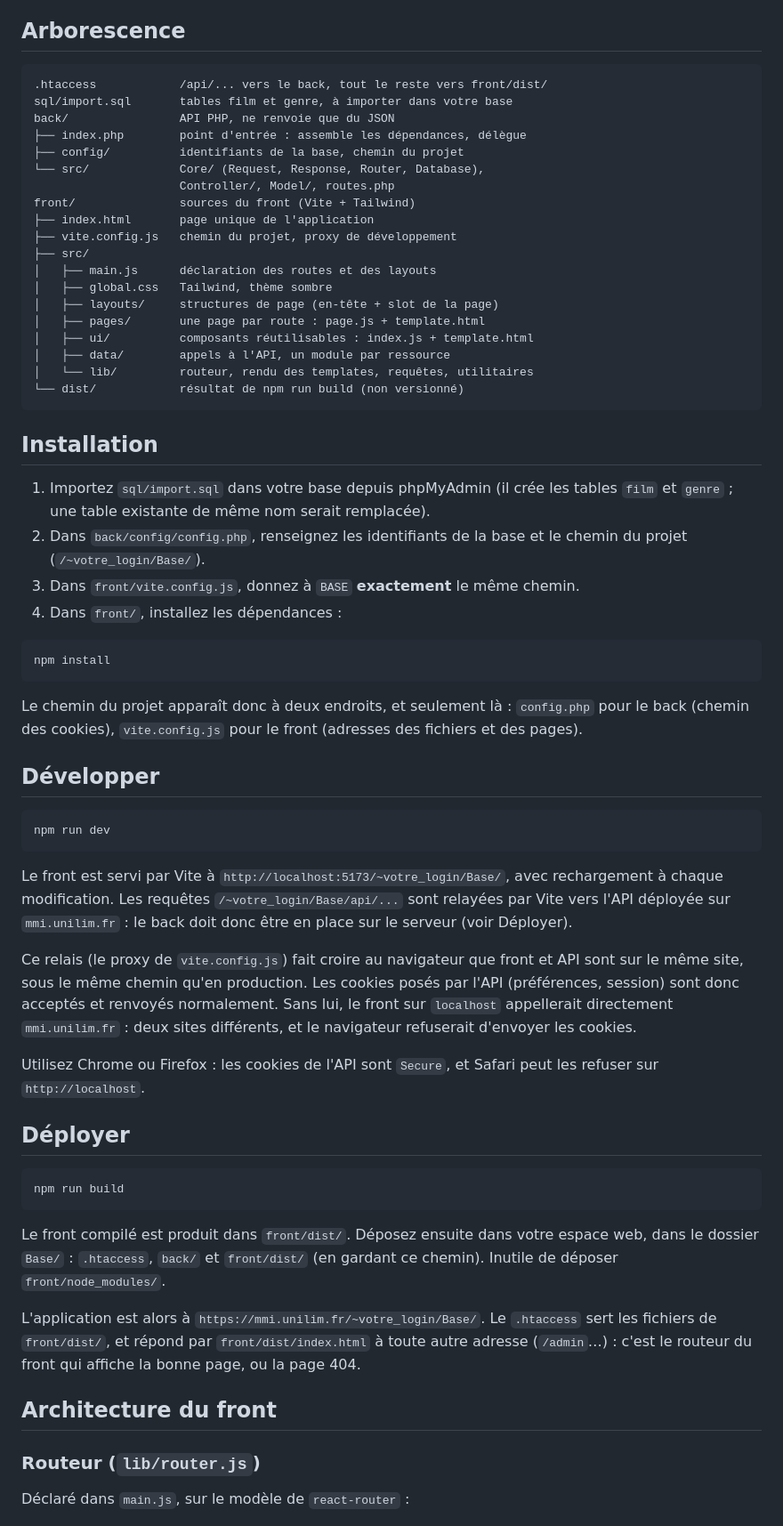
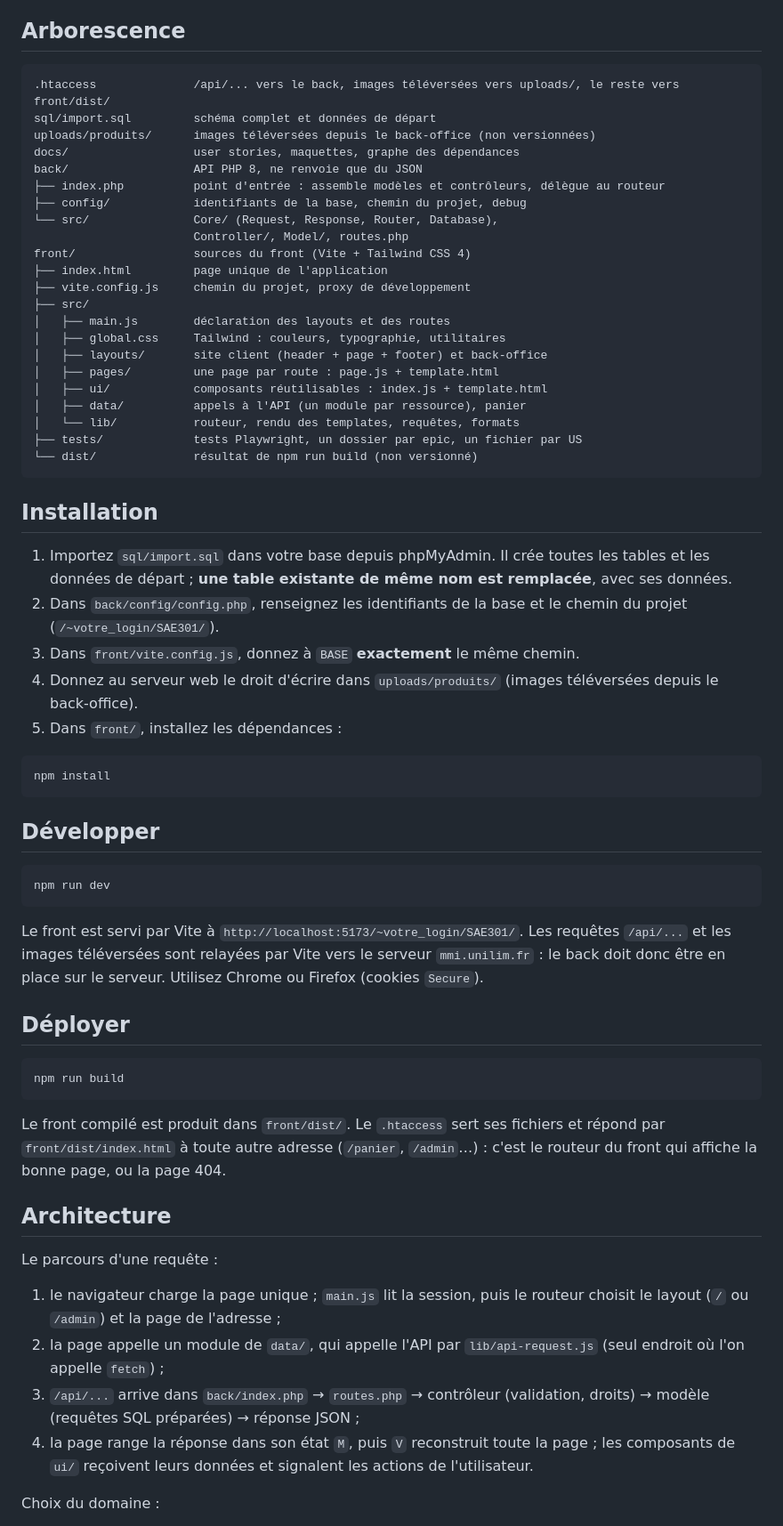
Before and after one commit to Omar081206/SAE301-PlayStation, a Markdown page: README.md, the part around the change printed below. Shown: that part at 89% size. GitHub-like rendering.

````diff
--- a/README.md
+++ b/README.md
@@ -11,44 +98,45 @@ pages et composants, avec un routeur côté client.
 ## Arborescence
 
 ```
-.htaccess            /api/... vers le back, tout le reste vers front/dist/
-sql/import.sql       tables film et genre, à importer dans votre base
-back/                API PHP, ne renvoie que du JSON
-├── index.php        point d'entrée : assemble les dépendances, délègue
-├── config/          identifiants de la base, chemin du projet
-└── src/             Core/ (Request, Response, Router, Database),
-                     Controller/, Model/, routes.php
-front/               sources du front (Vite + Tailwind)
-├── index.html       page unique de l'application
-├── vite.config.js   chemin du projet, proxy de développement
+.htaccess              /api/... vers le back, images téléversées vers uploads/, le reste vers front/dist/
+sql/import.sql         schéma complet et données de départ
+uploads/produits/      images téléversées depuis le back-office (non versionnées)
+docs/                  user stories, maquettes, graphe des dépendances
+back/                  API PHP 8, ne renvoie que du JSON
+├── index.php          point d'entrée : assemble modèles et contrôleurs, délègue au routeur
+├── config/            identifiants de la base, chemin du projet, debug
+└── src/               Core/ (Request, Response, Router, Database),
+                       Controller/, Model/, routes.php
+front/                 sources du front (Vite + Tailwind CSS 4)
+├── index.html         page unique de l'application
+├── vite.config.js     chemin du projet, proxy de développement
 ├── src/
-│   ├── main.js      déclaration des routes et des layouts
-│   ├── global.css   Tailwind, thème sombre
-│   ├── layouts/     structures de page (en-tête + slot de la page)
-│   ├── pages/       une page par route : page.js + template.html
-│   ├── ui/          composants réutilisables : index.js + template.html
-│   ├── data/        appels à l'API, un module par ressource
-│   └── lib/         routeur, rendu des templates, requêtes, utilitaires
-└── dist/            résultat de npm run build (non versionné)
+│   ├── main.js        déclaration des layouts et des routes
+│   ├── global.css     Tailwind : couleurs, typographie, utilitaires
+│   ├── layouts/       site client (header + page + footer) et back-office
+│   ├── pages/         une page par route : page.js + template.html
+│   ├── ui/            composants réutilisables : index.js + template.html
+│   ├── data/          appels à l'API (un module par ressource), panier
+│   └── lib/           routeur, rendu des templates, requêtes, formats
+├── tests/             tests Playwright, un dossier par epic, un fichier par US
+└── dist/              résultat de npm run build (non versionné)
 ```
 
 ## Installation
 
-1. Importez `sql/import.sql` dans votre base depuis phpMyAdmin (il crée les
-   tables `film` et `genre` ; une table existante de même nom serait
-   remplacée).
+1. Importez `sql/import.sql` dans votre base depuis phpMyAdmin. Il crée toutes
+   les tables et les données de départ ; **une table existante de même nom
+   est remplacée**, avec ses données.
 2. Dans `back/config/config.php`, renseignez les identifiants de la base et
-   le chemin du projet (`/~votre_login/Base/`).
+   le chemin du projet (`/~votre_login/SAE301/`).
 3. Dans `front/vite.config.js`, donnez à `BASE` **exactement** le même chemin.
-4. Dans `front/`, installez les dépendances :
+4. Donnez au serveur web le droit d'écrire dans `uploads/produits/` (images
+   téléversées depuis le back-office).
+5. Dans `front/`, installez les dépendances :
 
 ```bash
 npm install
 ```
-
-Le chemin du projet apparaît donc à deux endroits, et seulement là :
-`config.php` pour le back (chemin des cookies), `vite.config.js` pour le front
-(adresses des fichiers et des pages).
 
 ## Développer
 
@@ -56,20 +144,10 @@ Le chemin du projet apparaît donc à deux endroits, et seulement là :
 npm run dev
 ```
 
-Le front est servi par Vite à `http://localhost:5173/~votre_login/Base/`, avec
-rechargement à chaque modification. Les requêtes `/~votre_login/Base/api/...`
-sont relayées par Vite vers l'API déployée sur `mmi.unilim.fr` : le back doit
-donc être en place sur le serveur (voir Déployer).
-
-Ce relais (le proxy de `vite.config.js`) fait croire au navigateur que front
-et API sont sur le même site, sous le même chemin qu'en production. Les
-cookies posés par l'API (préférences, session) sont donc acceptés et renvoyés
-normalement. Sans lui, le front sur `localhost` appellerait directement
-`mmi.unilim.fr` : deux sites différents, et le navigateur refuserait d'envoyer
-les cookies.
-
-Utilisez Chrome ou Firefox : les cookies de l'API sont `Secure`, et Safari
-peut les refuser sur `http://localhost`.
+Le front est servi par Vite à `http://localhost:5173/~votre_login/SAE301/`.
+Les requêtes `/api/...` et les images téléversées sont relayées par Vite vers
+le serveur `mmi.unilim.fr` : le back doit donc être en place sur le serveur.
+Utilisez Chrome ou Firefox (cookies `Secure`).
 
 ## Déployer
 
@@ -77,18 +155,24 @@ peut les refuser sur `http://localhost`.
 npm run build
 ```
 
-Le front compilé est produit dans `front/dist/`. Déposez ensuite dans votre
-espace web, dans le dossier `Base/` : `.htaccess`, `back/` et `front/dist/`
-(en gardant ce chemin). Inutile de déposer `front/node_modules/`.
+Le front compilé est produit dans `front/dist/`. Le `.htaccess` sert ses
+fichiers et répond par `front/dist/index.html` à toute autre adresse
+(`/panier`, `/admin`…) : c'est le routeur du front qui affiche la bonne page,
+ou la page 404.
 
-L'application est alors à `https://mmi.unilim.fr/~votre_login/Base/`. Le
-`.htaccess` sert les fichiers de `front/dist/`, et répond par
-`front/dist/index.html` à toute autre adresse (`/admin`…) : c'est le routeur
-du front qui affiche la bonne page, ou la page 404.
+## Architecture
 
-## Architecture du front
+Le parcours d'une requête :
 
-### Routeur (`lib/router.js`)
+1. le navigateur charge la page unique ; `main.js` lit la session, puis le
+   routeur choisit le layout (`/` ou `/admin`) et la page de l'adresse ;
+2. la page appelle un module de `data/`, qui appelle l'API par
+   `lib/api-request.js` (seul endroit où l'on appelle `fetch`) ;
+3. `/api/...` arrive dans `back/index.php` → `routes.php` → contrôleur
+   (validation, droits) → modèle (requêtes SQL préparées) → réponse JSON ;
+4. la page range la réponse dans son état `M`, puis `V` reconstruit toute la
+   page ; les composants de `ui/` reçoivent leurs données et signalent les
+   actions de l'utilisateur.
 
-Déclaré dans `main.js`, sur le modèle de `react-router` :
+Choix du domaine :
 
````
Also changed, not shown: other parts of README.md (+142 -71 lines), AGENTS.md (+1 -1 lines), docs/graphe-us.png (added), docs/parcours.png (added).
